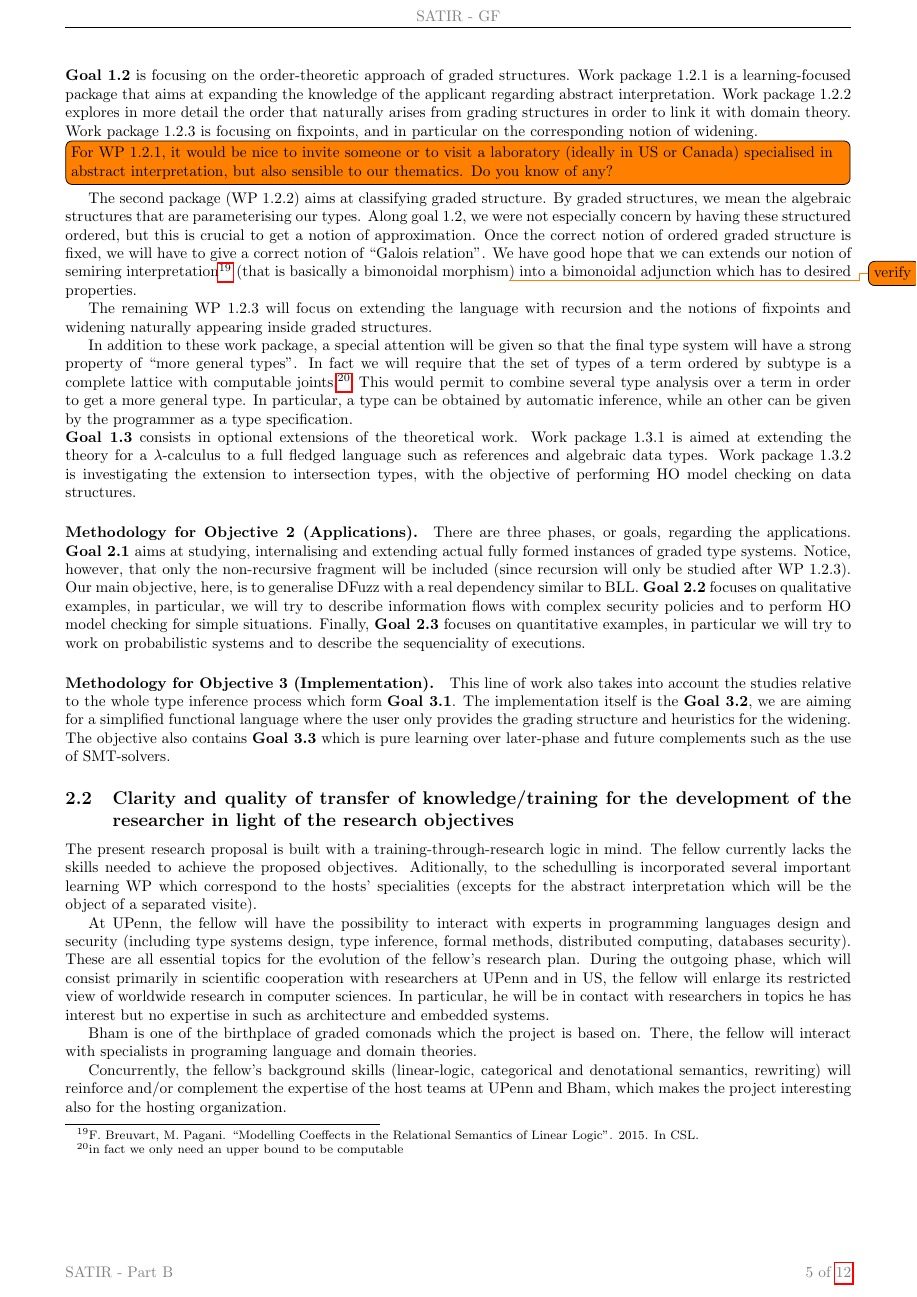
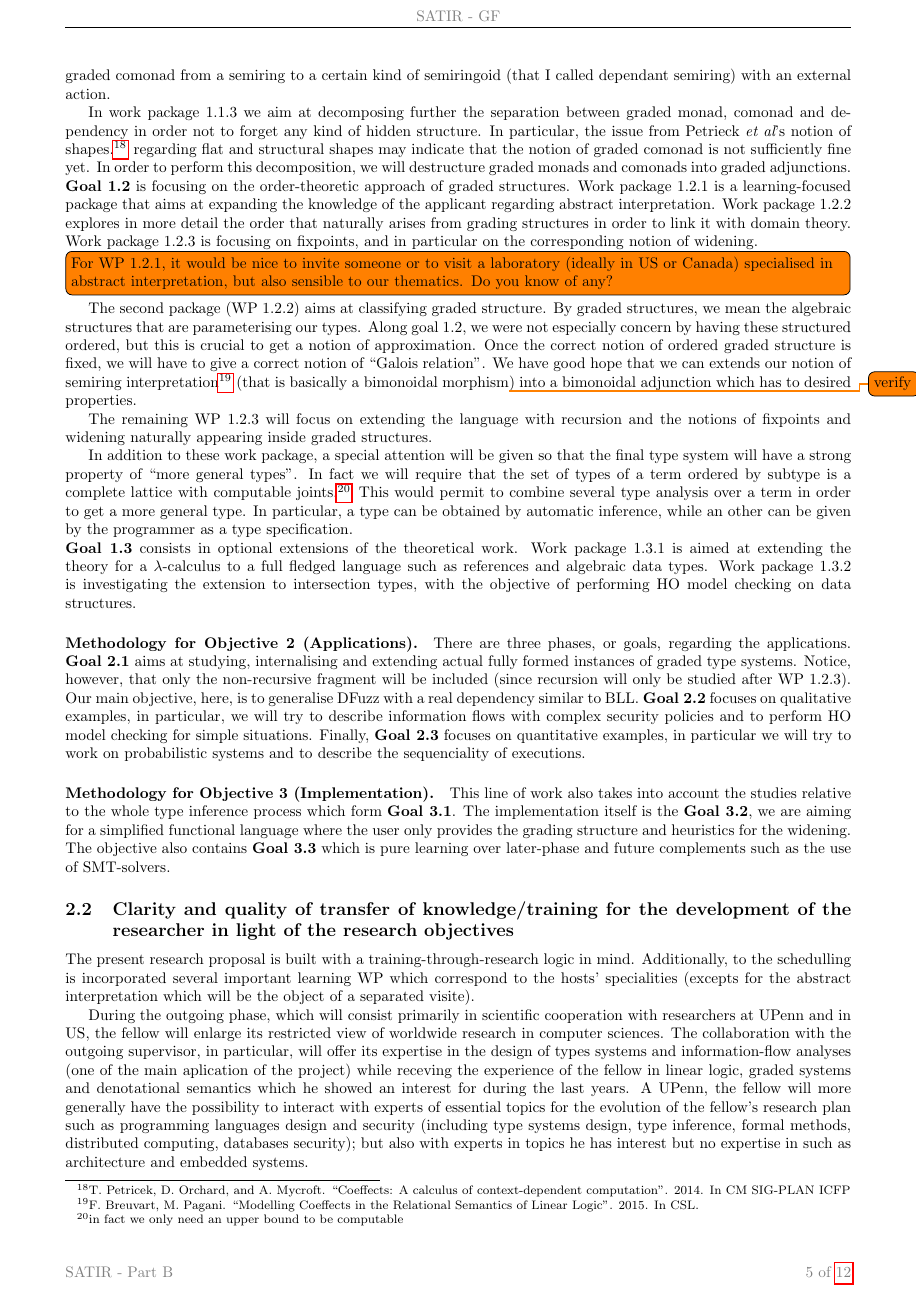
Before and after one commit to breuvart/MarieCurie2015, a LaTeX document (proposition.tex): page 6 of 13. Compiled offline with pdfLaTeX.

Commit message:
minor changes

```diff
--- a/proposition.tex
+++ b/proposition.tex
@@ -293,23 +296,13 @@ This line of work also takes into account the studies relative to the whole type
 %\todo[inline]{In construction}
 
 \subsection{Clarity and quality of transfer of knowledge/training for the development of the researcher in light of the research objectives}
-The present research proposal is built with a training-through-research logic in mind. The fellow currently lacks the
-skills needed to achieve the proposed objectives. Aditionally, to the schedulling is incorporated several important learning WP which
-correspond to the hosts' specialities (excepts for the abstract interpretation which will be the object of a separated visite).
+The present research proposal is built with a training-through-research logic in mind. Additionally, to the schedulling is incorporated several important learning WP which  correspond to the hosts' specialities (excepts for the abstract interpretation which will be the object of a separated visite).
 
-At UPenn, the fellow will have the possibility to
-interact with experts in programming languages design and security (including type systems design, type inference, formal methods,
-distributed computing, databases security). These are all essential topics for the evolution of the fellow’s research plan.
-During the outgoing phase, which will consist primarily in scientific cooperation with researchers at UPenn and in US, the
-fellow will enlarge its restricted view of worldwide research in computer sciences. In particular, he will be in contact with
-researchers in topics he has interest but no expertise in such as architecture and embedded systems.
+During the outgoing phase, which will consist primarily in scientific cooperation with researchers at UPenn and in US, the fellow will enlarge its restricted view of worldwide research in computer sciences. The collaboration with the outgoing supervisor, in particular, will offer its expertise in the design of types systems and information-flow analyses (one of the main aplication of the project) while receving the experience of the fellow in linear logic, graded systems and denotational semantics which he showed an interest for during the last years. A UPenn, the fellow will more generally have the possibility to interact with experts of essential topics for the evolution of the fellow’s research plan such as programming languages design and security (including type systems design, type inference, formal methods, distributed computing, databases security); but also with experts in topics he has interest but no expertise in such as architecture and embedded systems.
 
-Bham is  one of the birthplace of graded comonads which the project is based on. There, the fellow will interact with specialists
-in programing language and domain theories.
+During the outgoing phase, the fellow will be able to work directly with two of the pioneers of graded comonads which the project is based on: the advisor and one of its post-doc. In addition to being expert on graded systems, they are applying this expertise for hardware implementations (by recording sequenciallity or cache policy). Concurrently, the fellow will provide an expertise (linear logic categorical and denotational semantics) as well as his aquired experience from the outgoing phase. Additionally, the fellow will interact with specialists in programing language and domain theories.
 
-Concurrently, the fellow’s background skills (linear-logic, categorical and denotational semantics, rewriting)
-will reinforce and/or complement the expertise of the host teams at UPenn and Bham, which makes the project
-interesting also for the hosting organization.
+%Concurrently, the fellow’s background skills (linear-logic, categorical and denotational semantics, rewriting) will reinforce and/or complement the expertise of the host teams at UPenn and Bham, which makes the project interesting also for the hosting organization.
 
 
 
```
Also changed, not shown: proposition.tex (14 more changed lines).
